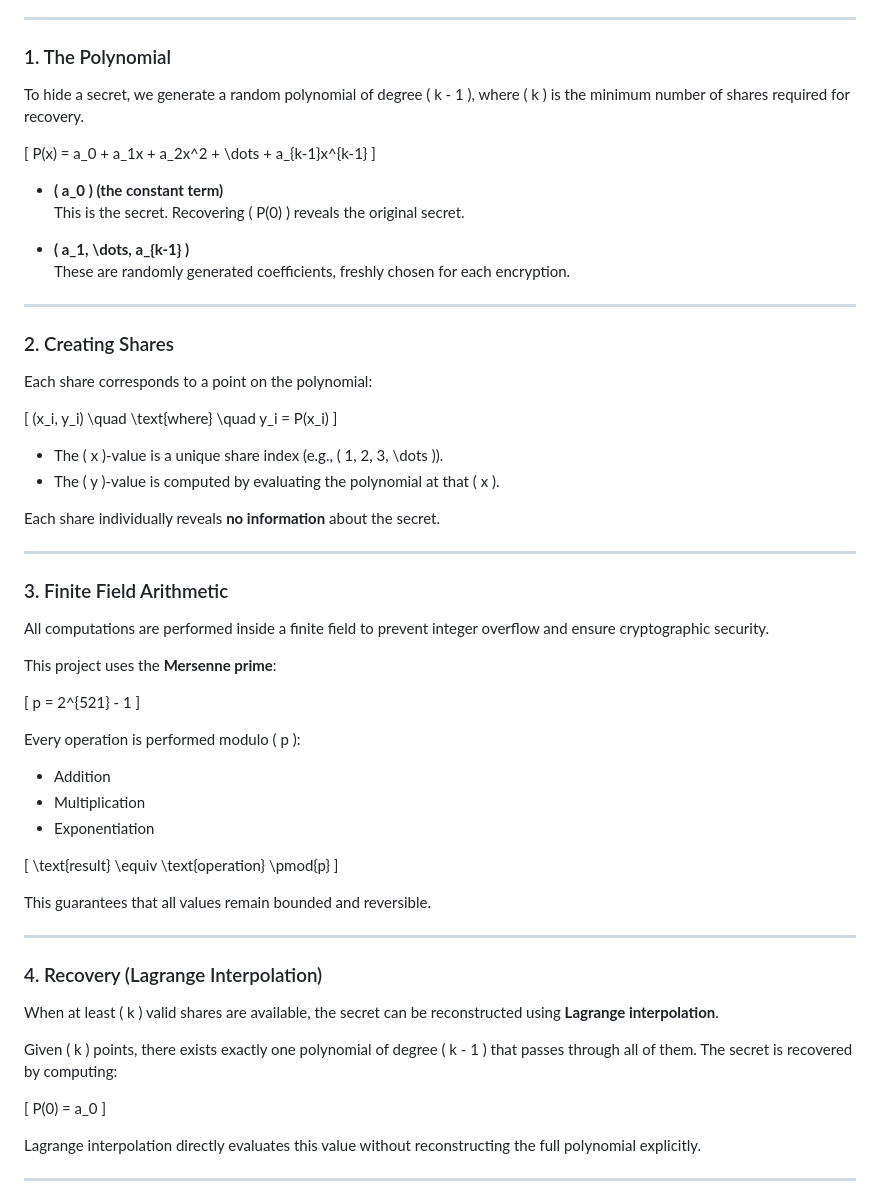
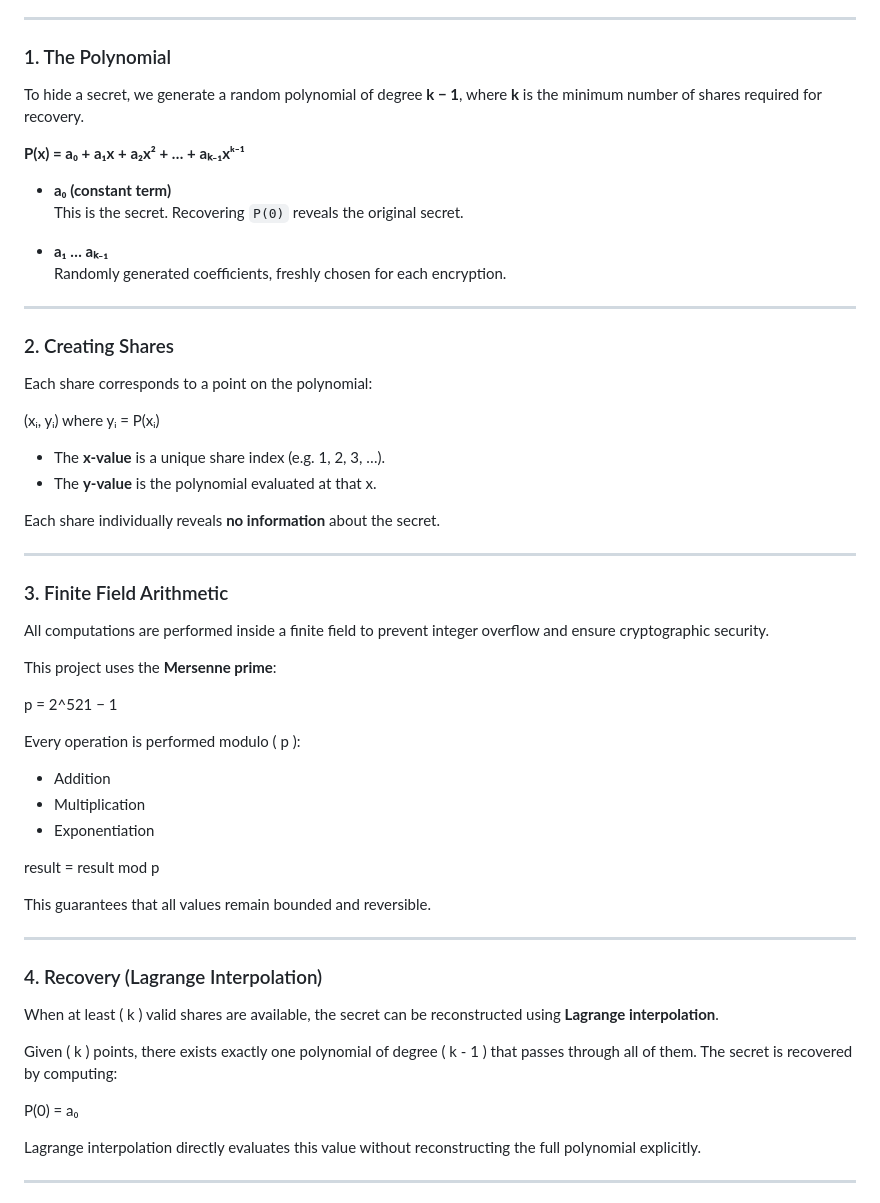
Before and after one commit to RealRuthvik/Shamirs-Secret-Sharing, a Markdown page: README.md, the part around the change. GitHub-like rendering.

```diff
--- a/README.md
+++ b/README.md
@@ -33,17 +33,18 @@ The implementation is based on **polynomial interpolation over a finite field**,
 
 ### 1. The Polynomial
 
-To hide a secret, we generate a random polynomial of degree \( k - 1 \), where \( k \) is the minimum number of shares required for recovery.
+To hide a secret, we generate a random polynomial of degree **k − 1**, where **k** is the minimum number of shares required for recovery.
 
-\[
-P(x) = a_0 + a_1x + a_2x^2 + \dots + a_{k-1}x^{k-1}
-\]
+**P(x) = a₀ + a₁x + a₂x² + … + aₖ₋₁xᵏ⁻¹**
 
-- **\( a_0 \) (the constant term)**
-  This is the secret. Recovering \( P(0) \) reveals the original secret.
 
-- **\( a_1, \dots, a_{k-1} \)**
-  These are randomly generated coefficients, freshly chosen for each encryption.
+
+- **a₀ (constant term)**
+  This is the secret. Recovering `P(0)` reveals the original secret.
+
+- **a₁ … aₖ₋₁**
+  Randomly generated coefficients, freshly chosen for each encryption.
+
 
 ---
 
@@ -51,12 +52,12 @@ P(x) = a_0 + a_1x + a_2x^2 + \dots + a_{k-1}x^{k-1}
 
 Each share corresponds to a point on the polynomial:
 
-\[
-(x_i, y_i) \quad \text{where} \quad y_i = P(x_i)
-\]
+(xᵢ, yᵢ) where yᵢ = P(xᵢ)
 
-- The \( x \)-value is a unique share index (e.g., \( 1, 2, 3, \dots \)).
-- The \( y \)-value is computed by evaluating the polynomial at that \( x \).
+
+- The **x-value** is a unique share index (e.g. 1, 2, 3, …).
+- The **y-value** is the polynomial evaluated at that x.
+
 
 Each share individually reveals **no information** about the secret.
 
@@ -68,19 +69,17 @@ All computations are performed inside a finite field to prevent integer overflow
 
 This project uses the **Mersenne prime**:
 
-\[
-p = 2^{521} - 1
-\]
+p = 2^521 − 1
 
-Every operation is performed modulo \( p \):
+
+Every operation is performed modulo ( p ):
 
 - Addition
 - Multiplication
 - Exponentiation
 
-\[
-\text{result} \equiv \text{operation} \pmod{p}
-\]
+result = result mod p
+
 
 This guarantees that all values remain bounded and reversible.
 
@@ -88,13 +87,12 @@ This guarantees that all values remain bounded and reversible.
 
 ### 4. Recovery (Lagrange Interpolation)
 
-When at least \( k \) valid shares are available, the secret can be reconstructed using **Lagrange interpolation**.
+When at least ( k ) valid shares are available, the secret can be reconstructed using **Lagrange interpolation**.
 
-Given \( k \) points, there exists exactly one polynomial of degree \( k - 1 \) that passes through all of them. The secret is recovered by computing:
+Given \( k \) points, there exists exactly one polynomial of degree ( k - 1 ) that passes through all of them. The secret is recovered by computing:
 
-\[
-P(0) = a_0
-\]
+P(0) = a₀
+
 
 Lagrange interpolation directly evaluates this value without reconstructing the full polynomial explicitly.
 
```
